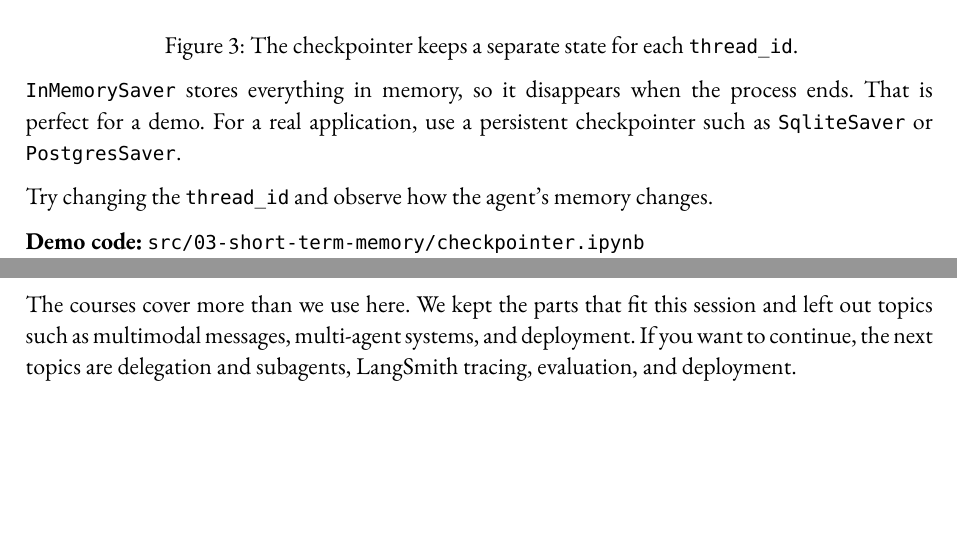
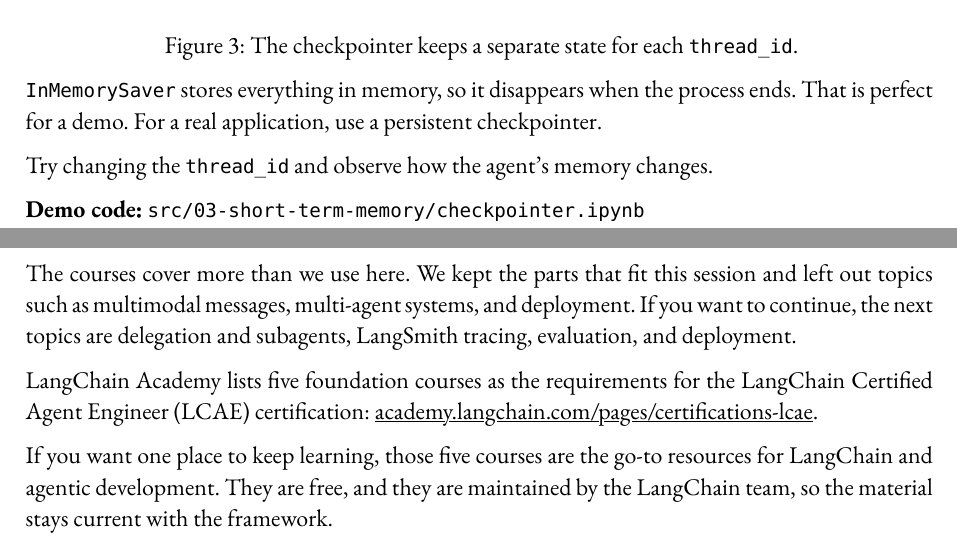
Before and after one commit to kshku/LangChain-Workshop, a Typst document (session.typ, which reads sections/deep-agents/06-wrapping-up.typ, sections/foundations/07-short-term-memory.typ): two parts of pages 9 and 20 of 21 before the commit and two parts of pages 9 and 20 of 20 after it, joined at a grey line, cut so that both start at the same text, the shorter picture padded with empty space. Compiled offline with Typst 0.15.

Commit message:
Add LCAE certification link to wrap-up

```diff
--- a/sections/deep-agents/06-wrapping-up.typ
+++ b/sections/deep-agents/06-wrapping-up.typ
@@ -25,5 +25,13 @@
 The courses cover more than we use here. We kept the parts that fit this session and left out topics such as multimodal messages, multi-agent systems, and deployment.
 If you want to continue, the next topics are delegation and subagents, LangSmith tracing, evaluation, and deployment.
 
+LangChain Academy lists five foundation courses as the requirements for the
+LangChain Certified Agent Engineer (LCAE) certification:
+#link("https://academy.langchain.com/pages/certifications-lcae")[academy.langchain.com/pages/certifications-lcae].
+
+If you want one place to keep learning, those five courses are the go-to resources for LangChain and
+agentic development. They are free, and they are maintained by the LangChain team, so the material
+stays current with the framework.
+
 Try changing the demos. Swap the model. Add a tool. Break something and read the trace.
 That is where the learning happens.
--- a/sections/foundations/07-short-term-memory.typ
+++ b/sections/foundations/07-short-term-memory.typ
@@ -44,7 +44,7 @@
 
 `InMemorySaver` stores everything in memory, so it disappears when the process ends.
 That is perfect for a demo.
-For a real application, use a persistent checkpointer such as `SqliteSaver` or `PostgresSaver`.
+For a real application, use a persistent checkpointer.
 
 Try changing the `thread_id` and observe how the agent's memory changes.
 
```
Also changed, not shown: sections/deep-agents/01-deep-agents.typ (+1 -1 lines), sections/deep-agents/02-mcp.typ (+1 -1 lines), sections/deep-agents/05-context-management.typ (+0 -1 lines), session.pdf.
